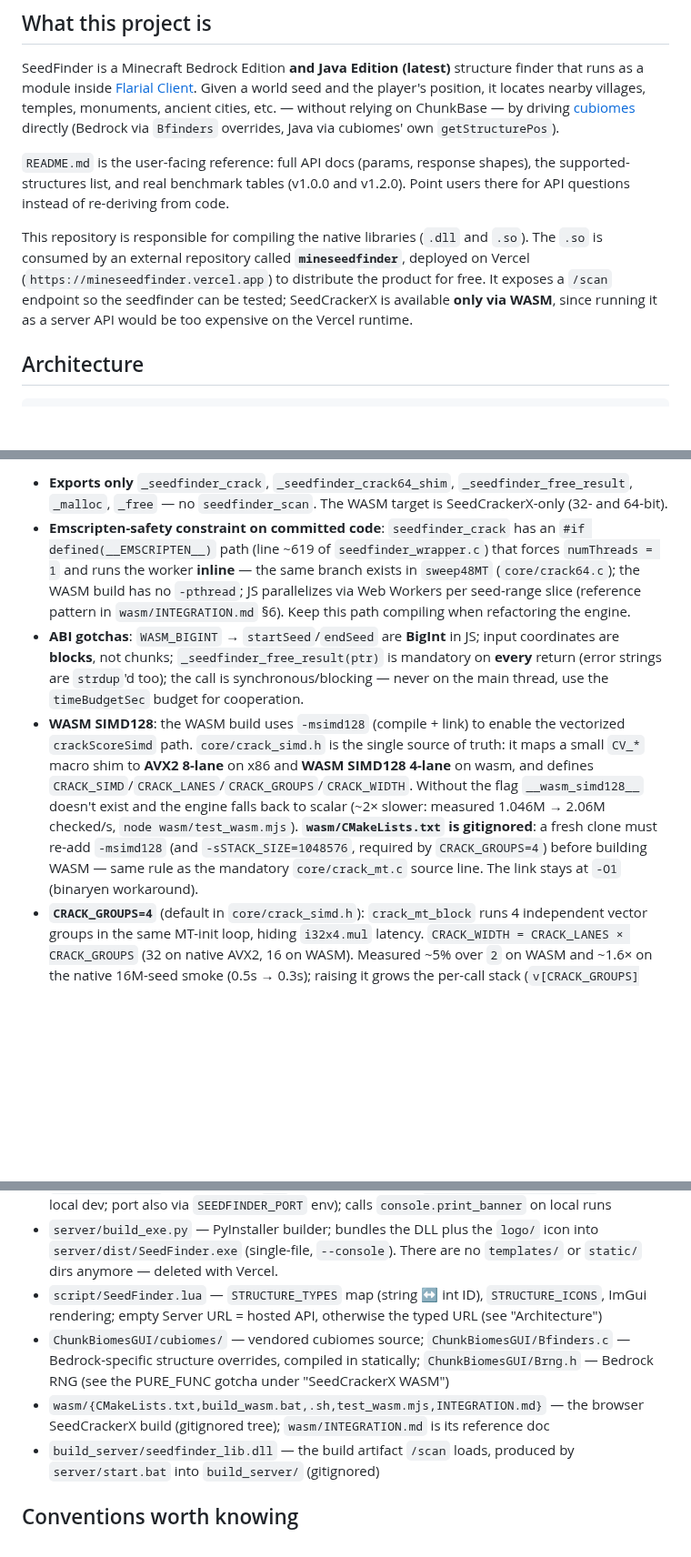
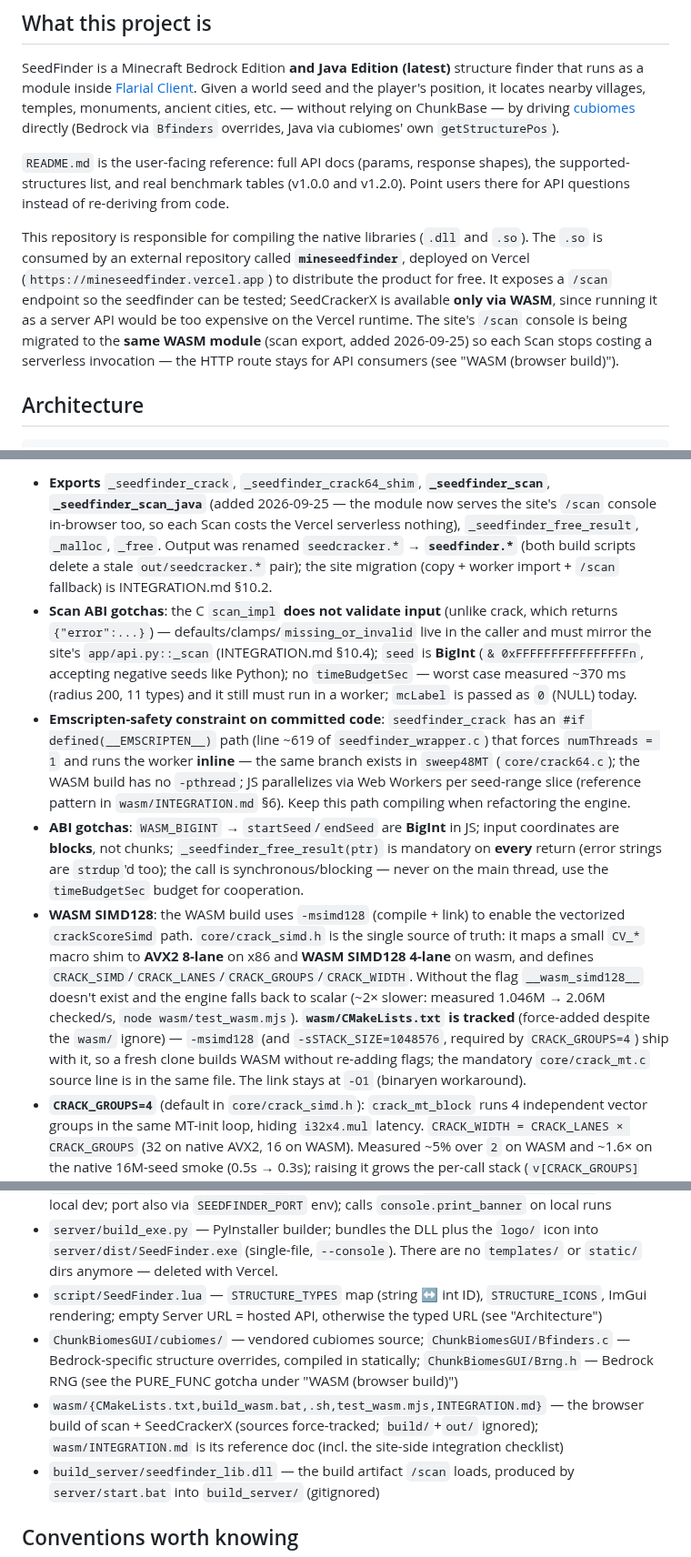
Before and after one commit to zebedelu/SeedFinder, a Markdown page: AGENTS.md, 3 parts joined by grey strips. Shown at 91% size. Rendered like a GitHub page; blank space fills up the shorter version.

```diff
--- a/AGENTS.md
+++ b/AGENTS.md
@@ -8,7 +8,7 @@ SeedFinder is a Minecraft Bedrock Edition **and Java Edition (latest)** structur
 
 `README.md` is the user-facing reference: full API docs (params, response shapes), the supported-structures list, and real benchmark tables (v1.0.0 and v1.2.0). Point users there for API questions instead of re-deriving from code.
 
-This repository is responsible for compiling the native libraries (`.dll` and `.so`). The `.so` is consumed by an external repository called **`mineseedfinder`**, deployed on Vercel (`https://mineseedfinder.vercel.app`) to distribute the product for free. It exposes a `/scan` endpoint so the seedfinder can be tested; SeedCrackerX is available **only via WASM**, since running it as a server API would be too expensive on the Vercel runtime.
+This repository is responsible for compiling the native libraries (`.dll` and `.so`). The `.so` is consumed by an external repository called **`mineseedfinder`**, deployed on Vercel (`https://mineseedfinder.vercel.app`) to distribute the product for free. It exposes a `/scan` endpoint so the seedfinder can be tested; SeedCrackerX is available **only via WASM**, since running it as a server API would be too expensive on the Vercel runtime. The site's `/scan` console is being migrated to the **same WASM module** (scan export, added 2026-09-25) so each Scan stops costing a serverless invocation — the HTTP route stays for API consumers (see "WASM (browser build)").
 
 ## Architecture
 
@@ -52,8 +52,9 @@ The reverse tool: given ≥4 structure coordinates, recover the most probable Be
 
-- **Exports only** `_seedfinder_crack`, `_seedfinder_crack64_shim`, `_seedfinder_free_result`, `_malloc`, `_free` — no `seedfinder_scan`. The WASM target is SeedCrackerX-only (32- and 64-bit).
+- **Exports** `_seedfinder_crack`, `_seedfinder_crack64_shim`, **`_seedfinder_scan`**, **`_seedfinder_scan_java`** (added 2026-09-25 — the module now serves the site's `/scan` console in-browser too, so each Scan costs the Vercel serverless nothing), `_seedfinder_free_result`, `_malloc`, `_free`. Output was renamed `seedcracker.*` → **`seedfinder.*`** (both build scripts delete a stale `out/seedcracker.*` pair); the site migration (copy + worker import + `/scan` fallback) is INTEGRATION.md §10.2.
+- **Scan ABI gotchas**: the C `scan_impl` **does not validate input** (unlike crack, which returns `{"error":...}`) — defaults/clamps/`missing_or_invalid` live in the caller and must mirror the site's `app/api.py::_scan` (INTEGRATION.md §10.4); `seed` is **BigInt** (`& 0xFFFFFFFFFFFFFFFFn`, accepting negative seeds like Python); no `timeBudgetSec` — worst case measured ~370 ms (radius 200, 11 types) and it still must run in a worker; `mcLabel` is passed as `0` (NULL) today.
 - **Emscripten-safety constraint on committed code**: `seedfinder_crack` has an `#if defined(__EMSCRIPTEN__)` path (line ~619 of `seedfinder_wrapper.c`) that forces `numThreads = 1` and runs the worker **inline** — the same branch exists in `sweep48MT` (`core/crack64.c`); the WASM build has no `-pthread`; JS parallelizes via Web Workers per seed-range slice (reference pattern in `wasm/INTEGRATION.md` §6). Keep this path compiling when refactoring the engine.
 - **ABI gotchas**: `WASM_BIGINT` → `startSeed`/`endSeed` are **BigInt** in JS; input coordinates are **blocks**, not chunks; `_seedfinder_free_result(ptr)` is mandatory on **every** return (error strings are `strdup`'d too); the call is synchronous/blocking — never on the main thread, use the `timeBudgetSec` budget for cooperation.
-- **WASM SIMD128**: the WASM build uses `-msimd128` (compile + link) to enable the vectorized `crackScoreSimd` path. `core/crack_simd.h` is the single source of truth: it maps a small `CV_*` macro shim to **AVX2 8-lane** on x86 and **WASM SIMD128 4-lane** on wasm, and defines `CRACK_SIMD`/`CRACK_LANES`/`CRACK_GROUPS`/`CRACK_WIDTH`. Without the flag `__wasm_simd128__` doesn't exist and the engine falls back to scalar (~2× slower: measured 1.046M → 2.06M checked/s, `node wasm/test_wasm.mjs`). **`wasm/CMakeLists.txt` is gitignored**: a fresh clone must re-add `-msimd128` (and `-sSTACK_SIZE=1048576`, required by `CRACK_GROUPS=4`) before building WASM — same rule as the mandatory `core/crack_mt.c` source line. The link stays at `-O1` (binaryen workaround).
+- **WASM SIMD128**: the WASM build uses `-msimd128` (compile + link) to enable the vectorized `crackScoreSimd` path. `core/crack_simd.h` is the single source of truth: it maps a small `CV_*` macro shim to **AVX2 8-lane** on x86 and **WASM SIMD128 4-lane** on wasm, and defines `CRACK_SIMD`/`CRACK_LANES`/`CRACK_GROUPS`/`CRACK_WIDTH`. Without the flag `__wasm_simd128__` doesn't exist and the engine falls back to scalar (~2× slower: measured 1.046M → 2.06M checked/s, `node wasm/test_wasm.mjs`). **`wasm/CMakeLists.txt` is tracked** (force-added despite the `wasm/` ignore) — `-msimd128` (and `-sSTACK_SIZE=1048576`, required by `CRACK_GROUPS=4`) ship with it, so a fresh clone builds WASM without re-adding flags; the mandatory `core/crack_mt.c` source line is in the same file. The link stays at `-O1` (binaryen workaround).
 - **`CRACK_GROUPS=4`** (default in `core/crack_simd.h`): `crack_mt_block` runs 4 independent vector groups in the same MT-init loop, hiding `i32x4.mul` latency. `CRACK_WIDTH = CRACK_LANES × CRACK_GROUPS` (32 on native AVX2, 16 on WASM). Measured ~5% over `2` on WASM and ~1.6× on the native 16M-seed smoke (0.5s → 0.3s); raising it grows the per-call stack (`v[CRACK_GROUPS][401]`), hence the 1 MB WASM stack.
 - **Known toolchain gotchas** (see comments in `wasm/CMakeLists.txt`): links at `-O1` because the MSYS2 `wasm-opt`/binaryen pass wedges at 0 CPU on Windows when spawned by emcc (LLVM `-O3` does the real optimization); and `ChunkBiomesGUI/Brng.h` RNG functions (`_mNext`, `mNextInt`, …) must **not** carry `PURE_FUNC` — they mutate the MersenneTwister, and clang CSEs repeated same-pointer calls under optimization, making the RNG repeat values (the "wasm divergence" bug fixed in commit `4165bcb`). Don't re-add the attribute.
 
@@ -152,8 +153,8 @@ The `build-lib` GitHub Actions workflow (manual trigger) is **out of date**. It
 - `server/index.py` — WSGI shim (`app` for the frozen exe + `--lib-path/--port/--host` CLI for local dev; port also via `SEEDFINDER_PORT` env); calls `console.print_banner` on local runs
 - `server/build_exe.py` — PyInstaller builder; bundles the DLL plus the `logo/` icon into `server/dist/SeedFinder.exe` (single-file, `--console`). There are no `templates/` or `static/` dirs anymore — deleted with Vercel.
 - `script/SeedFinder.lua` — `STRUCTURE_TYPES` map (string ↔ int ID), `STRUCTURE_ICONS`, ImGui rendering; empty Server URL = hosted API, otherwise the typed URL (see "Architecture")
-- `ChunkBiomesGUI/cubiomes/` — vendored cubiomes source; `ChunkBiomesGUI/Bfinders.c` — Bedrock-specific structure overrides, compiled in statically; `ChunkBiomesGUI/Brng.h` — Bedrock RNG (see the PURE_FUNC gotcha under "SeedCrackerX WASM")
-- `wasm/{CMakeLists.txt,build_wasm.bat,.sh,test_wasm.mjs,INTEGRATION.md}` — the browser SeedCrackerX build (gitignored tree); `wasm/INTEGRATION.md` is its reference doc
+- `ChunkBiomesGUI/cubiomes/` — vendored cubiomes source; `ChunkBiomesGUI/Bfinders.c` — Bedrock-specific structure overrides, compiled in statically; `ChunkBiomesGUI/Brng.h` — Bedrock RNG (see the PURE_FUNC gotcha under "WASM (browser build)")
+- `wasm/{CMakeLists.txt,build_wasm.bat,.sh,test_wasm.mjs,INTEGRATION.md}` — the browser build of scan + SeedCrackerX (sources force-tracked; `build/`+`out/` ignored); `wasm/INTEGRATION.md` is its reference doc (incl. the site-side integration checklist)
 - `build_server/seedfinder_lib.dll` — the build artifact `/scan` loads, produced by `server/start.bat` into `build_server/` (gitignored)
 
 ## Conventions worth knowing
```
Also changed, not shown: other parts of AGENTS.md (+5 -5 lines).
